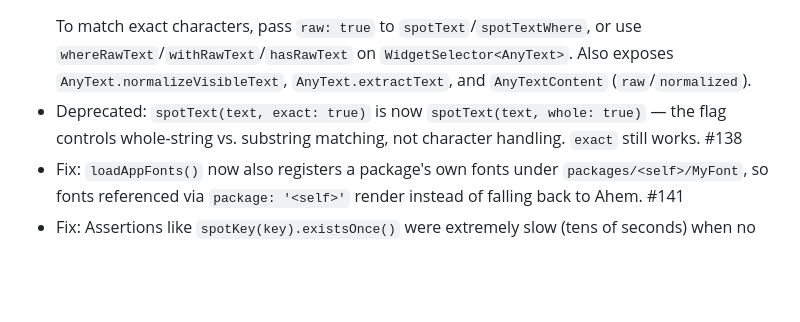
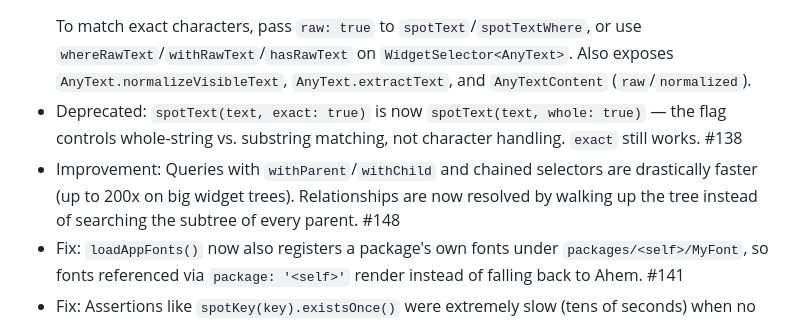
Before and after one commit to passsy/spot, a Markdown page: CHANGELOG.md, the part around the change. Rendered like a GitHub page; blank space fills up the shorter version.

Commit message:
Add changelog entry for faster relative queries

````diff
--- a/CHANGELOG.md
+++ b/CHANGELOG.md
@@ -9,6 +9,7 @@
   ```
   To match exact characters, pass `raw: true` to `spotText`/`spotTextWhere`, or use `whereRawText`/`withRawText`/`hasRawText` on `WidgetSelector<AnyText>`. Also exposes `AnyText.normalizeVisibleText`, `AnyText.extractText`, and `AnyTextContent` (`raw`/`normalized`).
 - Deprecated: `spotText(text, exact: true)` is now `spotText(text, whole: true)` — the flag controls whole-string vs. substring matching, not character handling. `exact` still works. #138
+- Improvement: Queries with `withParent`/`withChild` and chained selectors are drastically faster (up to 200x on big widget trees). Relationships are now resolved by walking up the tree instead of searching the subtree of every parent. #148
 - Fix: `loadAppFonts()` now also registers a package's own fonts under `packages/<self>/MyFont`, so fonts referenced via `package: '<self>'` render instead of falling back to Ahem. #141
 - Fix: Assertions like `spotKey(key).existsOnce()` were extremely slow (tens of seconds) when no match was found in a large widget tree. The error output is now limited and match-all selectors are no longer suggested as "less specific" matches. #119
 - Improvement: Untyped selectors (`spot`, `spotKey`, `spotWidget`, `spotElement`, `spotTexts`) no longer add a no-op `WidgetTypeFilter<Widget>` at the root.
````
